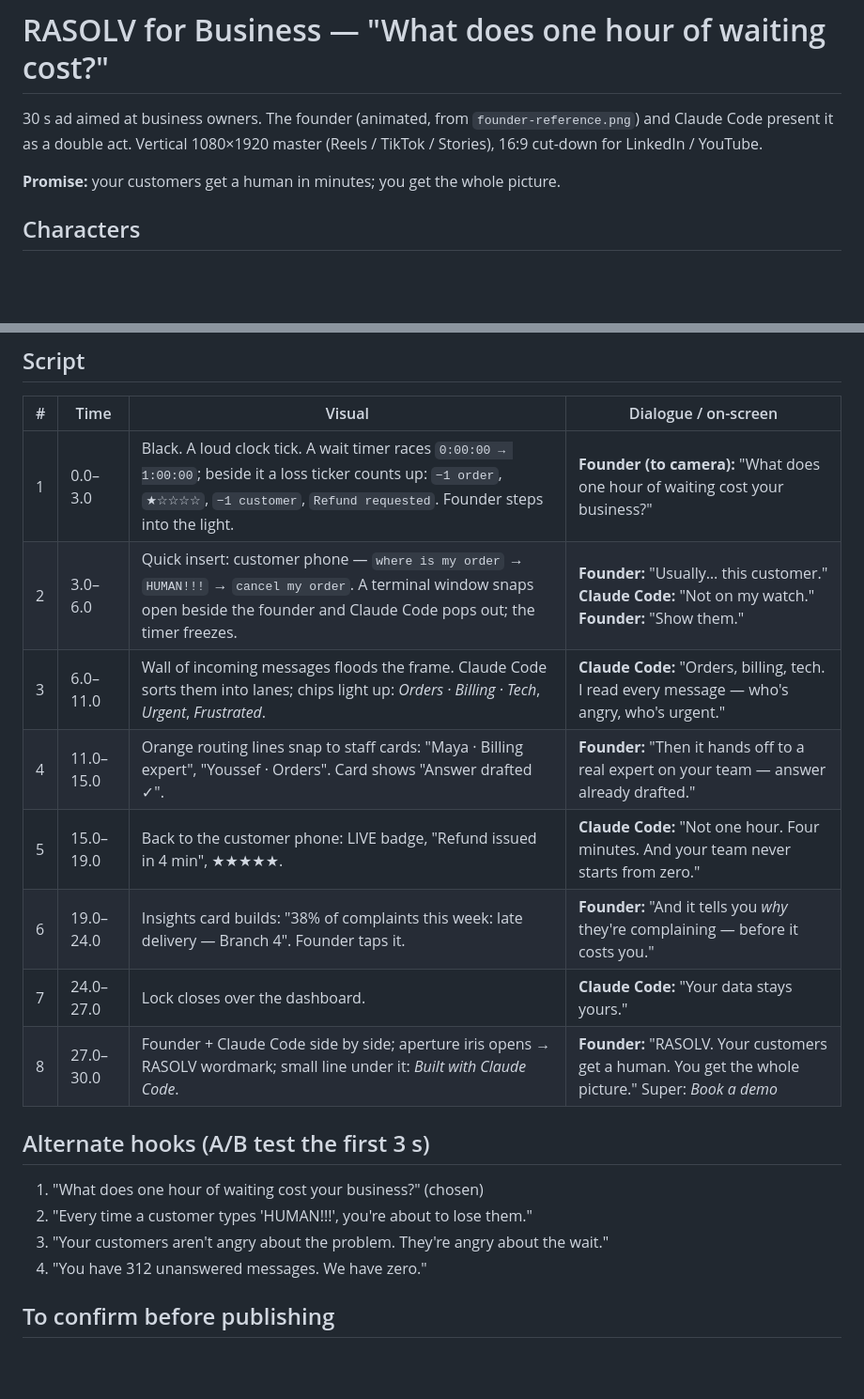
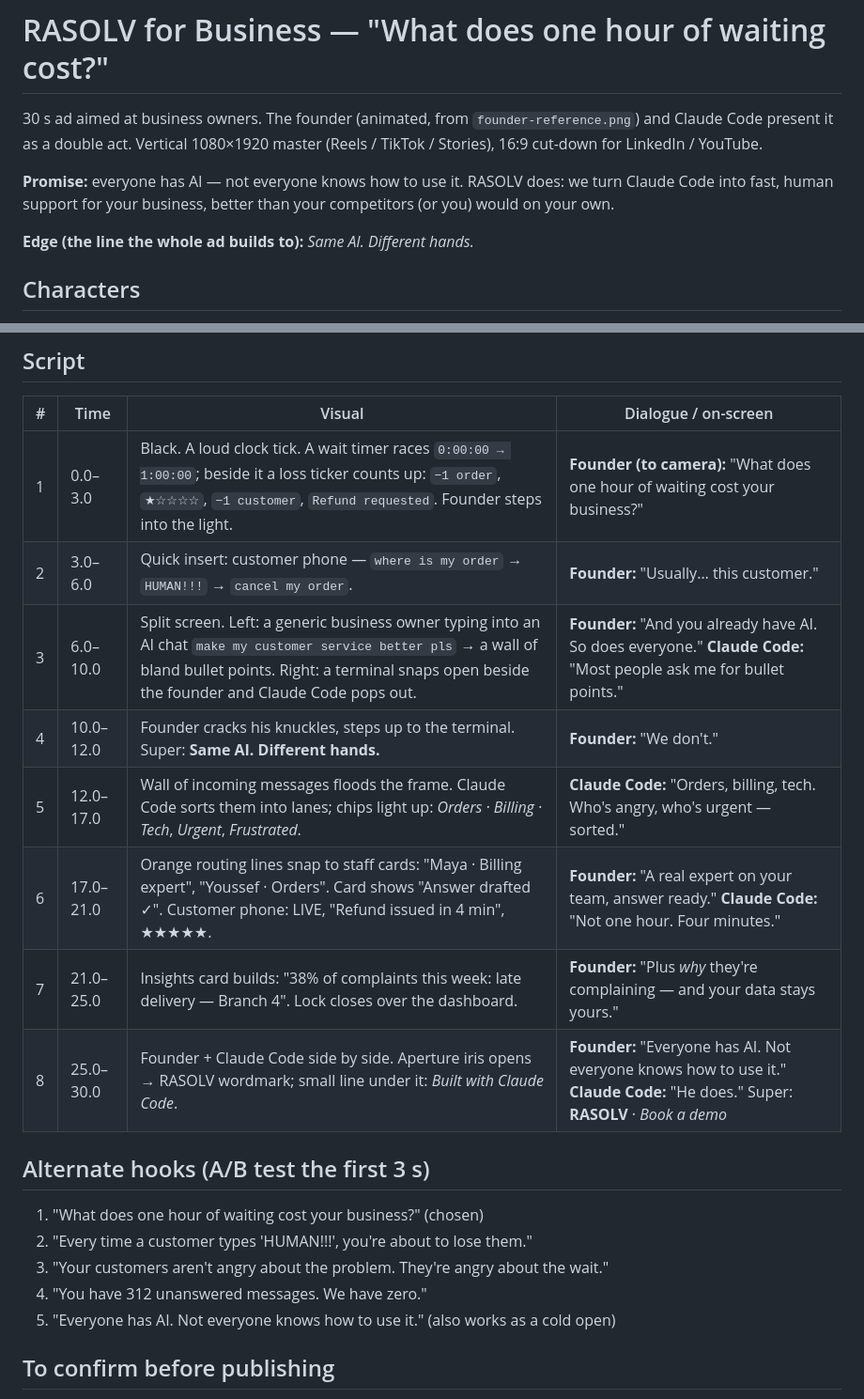
Before and after one commit to kabarityah-max/rasolv, a Markdown page: promo/business/SCRIPT.md, 2 parts joined by grey strips. Shown at 94% size. GitHub-like rendering; blank space fills up the shorter version.

Commit message:
Business ad: position RASOLV as the team that knows how to use Claude Code
Co-Authored-By: Claude Opus 5.5 <noreply@anthropic.com>
Claude-Session: https://claude.ai/code/session_01F3JnaTHs1YNhyZi9SZgJj3

```diff
--- a/promo/business/SCRIPT.md
+++ b/promo/business/SCRIPT.md
@@ -4,7 +4,10 @@
 present it as a double act. Vertical 1080×1920 master (Reels / TikTok / Stories), 16:9 cut-down
 for LinkedIn / YouTube.
 
-**Promise:** your customers get a human in minutes; you get the whole picture.
+**Promise:** everyone has AI — not everyone knows how to use it. RASOLV does: we turn Claude Code into
+fast, human support for your business, better than your competitors (or you) would on your own.
+
+**Edge (the line the whole ad builds to):** *Same AI. Different hands.*
 
 ## Characters
 
@@ -24,13 +27,13 @@ telecom by changing the message texts only.
 | # | Time | Visual | Dialogue / on-screen |
 |---|---|---|---|
 | 1 | 0.0–3.0 | Black. A loud clock tick. A wait timer races `0:00:00 → 1:00:00`; beside it a loss ticker counts up: `−1 order`, `★☆☆☆☆`, `−1 customer`, `Refund requested`. Founder steps into the light. | **Founder (to camera):** "What does one hour of waiting cost your business?" |
-| 2 | 3.0–6.0 | Quick insert: customer phone — `where is my order` → `HUMAN!!!` → `cancel my order`. A terminal window snaps open beside the founder and Claude Code pops out; the timer freezes. | **Founder:** "Usually… this customer." **Claude Code:** "Not on my watch." **Founder:** "Show them." |
-| 3 | 6.0–11.0 | Wall of incoming messages floods the frame. Claude Code sorts them into lanes; chips light up: *Orders · Billing · Tech*, *Urgent*, *Frustrated*. | **Claude Code:** "Orders, billing, tech. I read every message — who's angry, who's urgent." |
-| 4 | 11.0–15.0 | Orange routing lines snap to staff cards: "Maya · Billing expert", "Youssef · Orders". Card shows "Answer drafted ✓". | **Founder:** "Then it hands off to a real expert on your team — answer already drafted." |
-| 5 | 15.0–19.0 | Back to the customer phone: LIVE badge, "Refund issued in 4 min", ★★★★★. | **Claude Code:** "Not one hour. Four minutes. And your team never starts from zero." |
-| 6 | 19.0–24.0 | Insights card builds: "38% of complaints this week: late delivery — Branch 4". Founder taps it. | **Founder:** "And it tells you *why* they're complaining — before it costs you." |
-| 7 | 24.0–27.0 | Lock closes over the dashboard. | **Claude Code:** "Your data stays yours." |
-| 8 | 27.0–30.0 | Founder + Claude Code side by side; aperture iris opens → RASOLV wordmark; small line under it: *Built with Claude Code*. | **Founder:** "RASOLV. Your customers get a human. You get the whole picture." Super: *Book a demo* |
+| 2 | 3.0–6.0 | Quick insert: customer phone — `where is my order` → `HUMAN!!!` → `cancel my order`. | **Founder:** "Usually… this customer." |
+| 3 | 6.0–10.0 | Split screen. Left: a generic business owner typing into an AI chat `make my customer service better pls` → a wall of bland bullet points. Right: a terminal snaps open beside the founder and Claude Code pops out. | **Founder:** "And you already have AI. So does everyone." **Claude Code:** "Most people ask me for bullet points." |
+| 4 | 10.0–12.0 | Founder cracks his knuckles, steps up to the terminal. Super: **Same AI. Different hands.** | **Founder:** "We don't." |
+| 5 | 12.0–17.0 | Wall of incoming messages floods the frame. Claude Code sorts them into lanes; chips light up: *Orders · Billing · Tech*, *Urgent*, *Frustrated*. | **Claude Code:** "Orders, billing, tech. Who's angry, who's urgent — sorted." |
+| 6 | 17.0–21.0 | Orange routing lines snap to staff cards: "Maya · Billing expert", "Youssef · Orders". Card shows "Answer drafted ✓". Customer phone: LIVE, "Refund issued in 4 min", ★★★★★. | **Founder:** "A real expert on your team, answer ready." **Claude Code:** "Not one hour. Four minutes." |
+| 7 | 21.0–25.0 | Insights card builds: "38% of complaints this week: late delivery — Branch 4". Lock closes over the dashboard. | **Founder:** "Plus *why* they're complaining — and your data stays yours." |
+| 8 | 25.0–30.0 | Founder + Claude Code side by side. Aperture iris opens → RASOLV wordmark; small line under it: *Built with Claude Code*. | **Founder:** "Everyone has AI. Not everyone knows how to use it." **Claude Code:** "He does." Super: **RASOLV** · *Book a demo* |
 
 ## Alternate hooks (A/B test the first 3 s)
 
@@ -38,6 +41,7 @@ telecom by changing the message texts only.
 2. "Every time a customer types 'HUMAN!!!', you're about to lose them."
 3. "Your customers aren't angry about the problem. They're angry about the wait."
 4. "You have 312 unanswered messages. We have zero."
+5. "Everyone has AI. Not everyone knows how to use it." (also works as a cold open)
 
 ## To confirm before publishing
 
```
